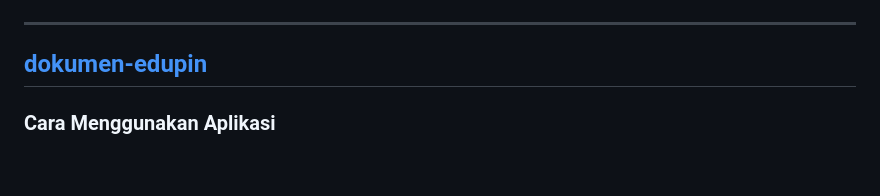
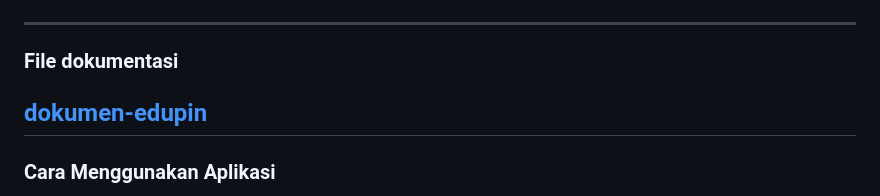
Before and after one commit to feliceyovita/EduPin, a Markdown page: README.md, the part around one of its changes. GitHub-like rendering; blank space fills up the shorter version.

```diff
--- a/README.md
+++ b/README.md
@@ -112,5 +112,6 @@ EduPin dikembangkan untuk menjawab permasalahan umum pelajar dalam mengelola sum
 
 ---
+### File dokumentasi
 [dokumen-edupin](https://drive.google.com/drive/folders/1-uGmA9mm7lJtzxpKosbdR5XKMsEJrZW8?usp=drive_link)
 ---
 ### Cara Menggunakan Aplikasi
```
Also changed, not shown: other parts of README.md (+1 -1 lines).
